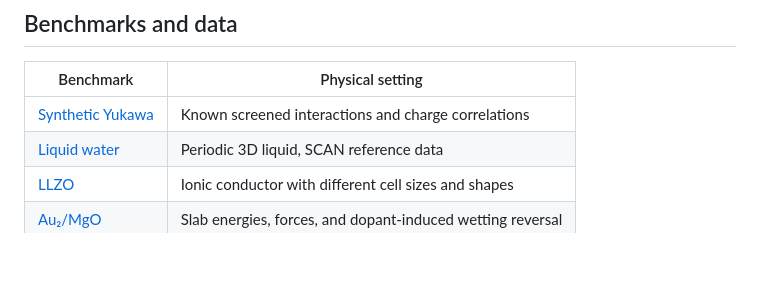
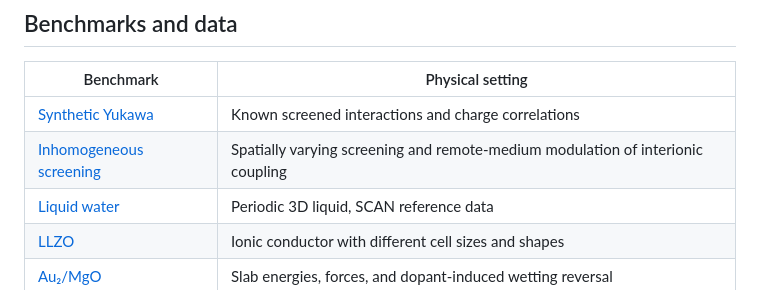
Before and after one commit to wch3n/mace_fno, a Markdown page: README.md, the part around the change. Rendered like a GitHub page; blank space fills up the shorter version.

Commit message:
Document the inhomogeneous screening dataset and remote-medium probe

```diff
--- a/README.md
+++ b/README.md
@@ -59,6 +59,7 @@ stress is not yet supported.
 | Benchmark | Physical setting |
 |---|---|
 | [Synthetic Yukawa](benchmarks/synthetic_yukawa/README.md) | Known screened interactions and charge correlations |
+| [Inhomogeneous screening](benchmarks/heterogeneous_screening/README.md) | Spatially varying screening and remote-medium modulation of interionic coupling |
 | [Liquid water](benchmarks/water_scan_qnep/README.md) | Periodic 3D liquid, SCAN reference data |
 | [LLZO](benchmarks/llzo_qnep/README.md) | Ionic conductor with different cell sizes and shapes |
 | [Au₂/MgO](benchmarks/au_mgo/README.md) | Slab energies, forces, and dopant-induced wetting reversal |
```
Also changed, not shown: benchmarks/heterogeneous_screening/README.md (added, +162 -0 lines), benchmarks/synthetic_yukawa/README.md (+3 -0 lines).
